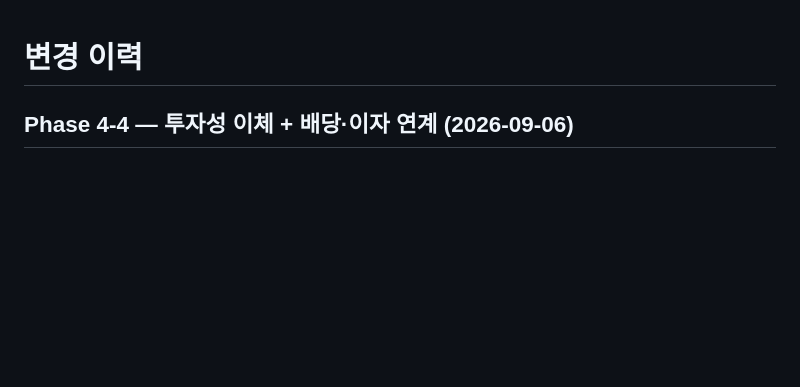
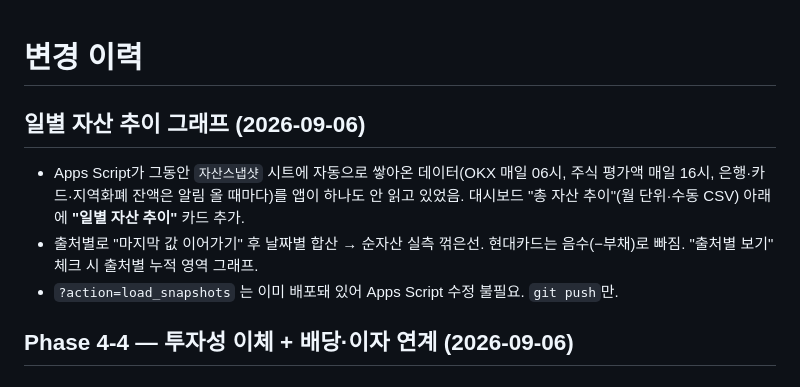
Before and after one commit to TJ-Kang333/portfolio-manager, a Markdown page: CHANGELOG.md, the part around the change. Rendered like a GitHub page; blank space fills up the shorter version.

Commit message:
Update CHANGELOG for daily asset trend chart
Co-Authored-By: Claude Sonnet 5 <noreply@anthropic.com>

```diff
--- a/CHANGELOG.md
+++ b/CHANGELOG.md
@@ -1,4 +1,14 @@
 # 변경 이력
+
+## 일별 자산 추이 그래프 (2026-09-06)
+
+- Apps Script가 그동안 `자산스냅샷` 시트에 자동으로 쌓아온 데이터(OKX 매일 06시,
+  주식 평가액 매일 16시, 은행·카드·지역화폐 잔액은 알림 올 때마다)를 앱이 하나도
+  안 읽고 있었음. 대시보드 "총 자산 추이"(월 단위·수동 CSV) 아래에 **"일별 자산 추이"**
+  카드 추가.
+- 출처별로 "마지막 값 이어가기" 후 날짜별 합산 → 순자산 실측 꺾은선. 현대카드는
+  음수(−부채)로 빠짐. "출처별 보기" 체크 시 출처별 누적 영역 그래프.
+- `?action=load_snapshots` 는 이미 배포돼 있어 Apps Script 수정 불필요. `git push`만.
 
 ## Phase 4-4 — 투자성 이체 + 배당·이자 연계 (2026-09-06)
 
```
